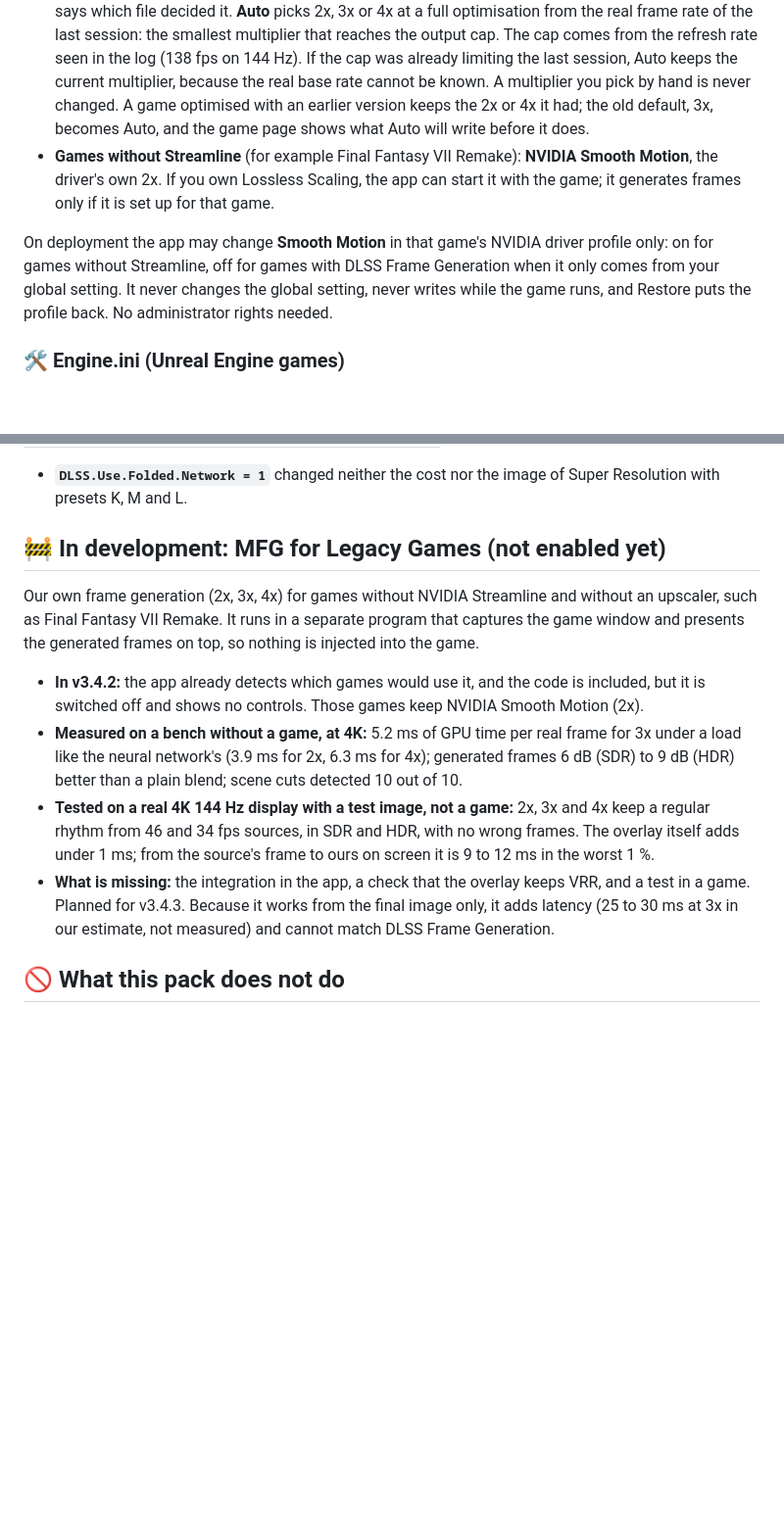
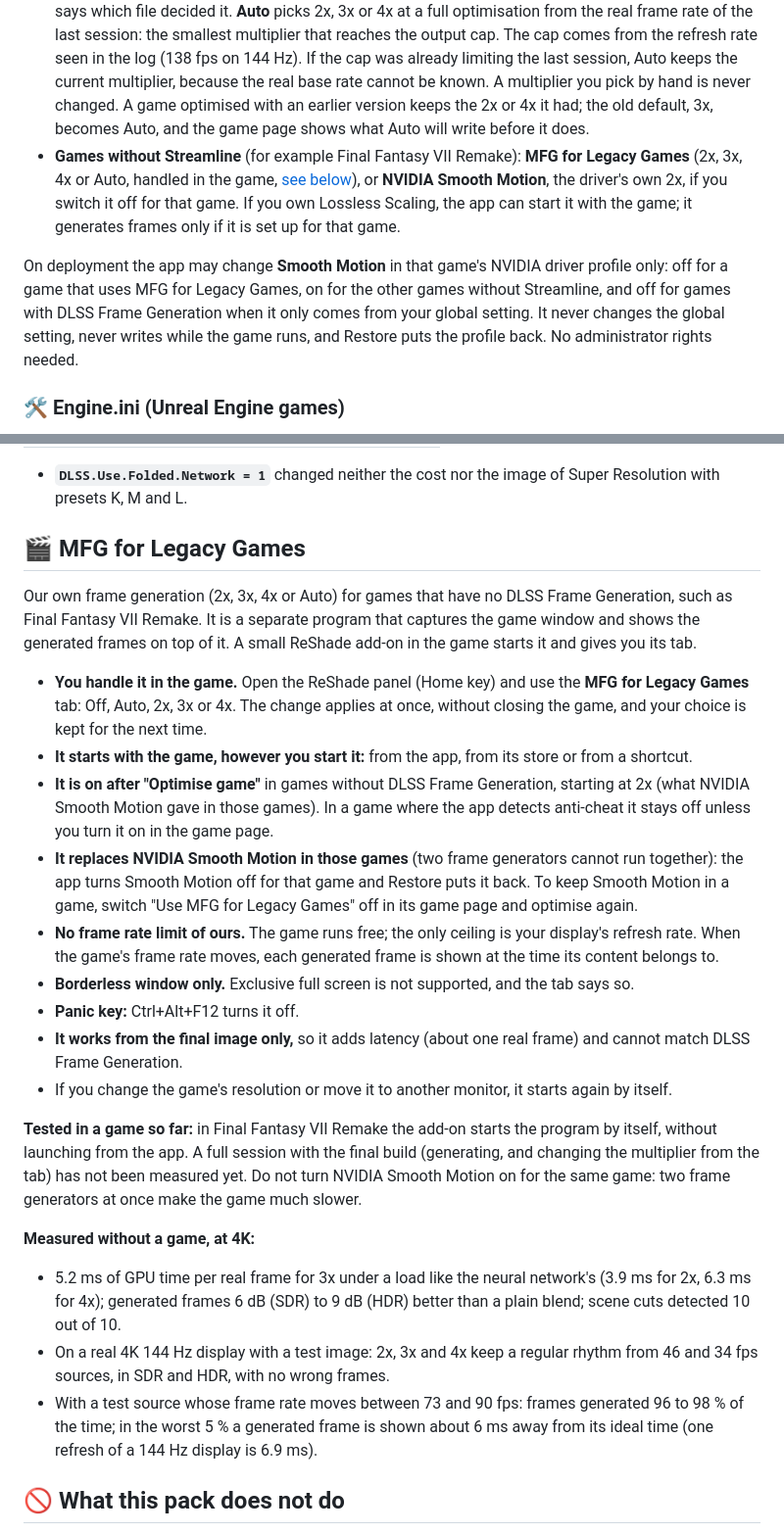
Before and after one commit to sellerengine-app/Ada4090Commander-Portable, a Markdown page: README.md, 2 parts joined by grey strips. Shown at 98% size. Drawn GitHub-style; blank space fills up the shorter version.

```diff
--- a/README.md
+++ b/README.md
@@ -76,9 +75,9 @@ Before the first write, the app keeps the original of every file it touches in `
 
 ### 🎞️ Frame generation route, chosen per game
 - **Games with NVIDIA Streamline:** DLSS Frame Generation with MFG Unlock (multipliers above 2x on RTX 40) and a frame rate cap through Reflex when VRR is active (refresh rate minus 2.8 %, 139.96 FPS on 144 Hz). The route is "native" only when a Streamline DLL is really on disk, and the game page says which file decided it. **Auto** picks 2x, 3x or 4x at a full optimisation from the real frame rate of the last session: the smallest multiplier that reaches the output cap. The cap comes from the refresh rate seen in the log (138 fps on 144 Hz). If the cap was already limiting the last session, Auto keeps the current multiplier, because the real base rate cannot be known. A multiplier you pick by hand is never changed. A game optimised with an earlier version keeps the 2x or 4x it had; the old default, 3x, becomes Auto, and the game page shows what Auto will write before it does.
-- **Games without Streamline** (for example Final Fantasy VII Remake): **NVIDIA Smooth Motion**, the driver's own 2x. If you own Lossless Scaling, the app can start it with the game; it generates frames only if it is set up for that game.
+- **Games without Streamline** (for example Final Fantasy VII Remake): **MFG for Legacy Games** (2x, 3x, 4x or Auto, handled in the game, [see below](#-mfg-for-legacy-games)), or **NVIDIA Smooth Motion**, the driver's own 2x, if you switch it off for that game. If you own Lossless Scaling, the app can start it with the game; it generates frames only if it is set up for that game.
 
-On deployment the app may change **Smooth Motion** in that game's NVIDIA driver profile only: on for games without Streamline, off for games with DLSS Frame Generation when it only comes from your global setting. It never changes the global setting, never writes while the game runs, and Restore puts the profile back. No administrator rights needed.
+On deployment the app may change **Smooth Motion** in that game's NVIDIA driver profile only: off for a game that uses MFG for Legacy Games, on for the other games without Streamline, and off for games with DLSS Frame Generation when it only comes from your global setting. It never changes the global setting, never writes while the game runs, and Restore puts the profile back. No administrator rights needed.
 
 ### 🛠️ Engine.ini (Unreal Engine games)
 - The app finds the game's own `Engine.ini` by exact project name; if unsure, it asks instead of writing. Games that are not Unreal show no Engine.ini controls.
@@ -122,14 +123,26 @@ Only a full optimisation ("Optimise game" or "Update all games") writes the addo
 
 - **`DLSS.Use.Folded.Network = 1`** changed neither the cost nor the image of Super Resolution with presets K, M and L.
 
-## 🚧 In development: MFG for Legacy Games (not enabled yet)
+## 🎬 MFG for Legacy Games
 
-Our own frame generation (2x, 3x, 4x) for games without NVIDIA Streamline and without an upscaler, such as Final Fantasy VII Remake. It runs in a separate program that captures the game window and presents the generated frames on top, so nothing is injected into the game.
+Our own frame generation (2x, 3x, 4x or Auto) for games that have no DLSS Frame Generation, such as Final Fantasy VII Remake. It is a separate program that captures the game window and shows the generated frames on top of it. A small ReShade add-on in the game starts it and gives you its tab.
 
-- **In v3.4.2:** the app already detects which games would use it, and the code is included, but it is switched off and shows no controls. Those games keep NVIDIA Smooth Motion (2x).
-- **Measured on a bench without a game, at 4K:** 5.2 ms of GPU time per real frame for 3x under a load like the neural network's (3.9 ms for 2x, 6.3 ms for 4x); generated frames 6 dB (SDR) to 9 dB (HDR) better than a plain blend; scene cuts detected 10 out of 10.
-- **Tested on a real 4K 144 Hz display with a test image, not a game:** 2x, 3x and 4x keep a regular rhythm from 46 and 34 fps sources, in SDR and HDR, with no wrong frames. The overlay itself adds under 1 ms; from the source's frame to ours on screen it is 9 to 12 ms in the worst 1 %.
-- **What is missing:** the integration in the app, a check that the overlay keeps VRR, and a test in a game. Planned for v3.4.3. Because it works from the final image only, it adds latency (25 to 30 ms at 3x in our estimate, not measured) and cannot match DLSS Frame Generation.
+- **You handle it in the game.** Open the ReShade panel (Home key) and use the **MFG for Legacy Games** tab: Off, Auto, 2x, 3x or 4x. The change applies at once, without closing the game, and your choice is kept for the next time.
+- **It starts with the game, however you start it:** from the app, from its store or from a shortcut.
+- **It is on after "Optimise game"** in games without DLSS Frame Generation, starting at 2x (what NVIDIA Smooth Motion gave in those games). In a game where the app detects anti-cheat it stays off unless you turn it on in the game page.
+- **It replaces NVIDIA Smooth Motion in those games** (two frame generators cannot run together): the app turns Smooth Motion off for that game and Restore puts it back. To keep Smooth Motion in a game, switch "Use MFG for Legacy Games" off in its game page and optimise again.
+- **No frame rate limit of ours.** The game runs free; the only ceiling is your display's refresh rate. When the game's frame rate moves, each generated frame is shown at the time its content belongs to.
+- **Borderless window only.** Exclusive full screen is not supported, and the tab says so.
+- **Panic key:** Ctrl+Alt+F12 turns it off.
+- **It works from the final image only,** so it adds latency (about one real frame) and cannot match DLSS Frame Generation.
+- If you change the game's resolution or move it to another monitor, it starts again by itself.
+
+**Tested in a game so far:** in Final Fantasy VII Remake the add-on starts the program by itself, without launching from the app. A full session with the final build (generating, and changing the multiplier from the tab) has not been measured yet. Do not turn NVIDIA Smooth Motion on for the same game: two frame generators at once make the game much slower.
+
+**Measured without a game, at 4K:**
+- 5.2 ms of GPU time per real frame for 3x under a load like the neural network's (3.9 ms for 2x, 6.3 ms for 4x); generated frames 6 dB (SDR) to 9 dB (HDR) better than a plain blend; scene cuts detected 10 out of 10.
+- On a real 4K 144 Hz display with a test image: 2x, 3x and 4x keep a regular rhythm from 46 and 34 fps sources, in SDR and HDR, with no wrong frames.
+- With a test source whose frame rate moves between 73 and 90 fps: frames generated 96 to 98 % of the time; in the worst 5 % a generated frame is shown about 6 ms away from its ideal time (one refresh of a 144 Hz display is 6.9 ms).
 
 ## 🚫 What this pack does not do
 
```
Also changed, not shown: other parts of README.md (+20 -19 lines), RELEASE_NOTES_v3.4.3.md (added, +60 -0 lines), assets/game-page.png, assets/library.png.
